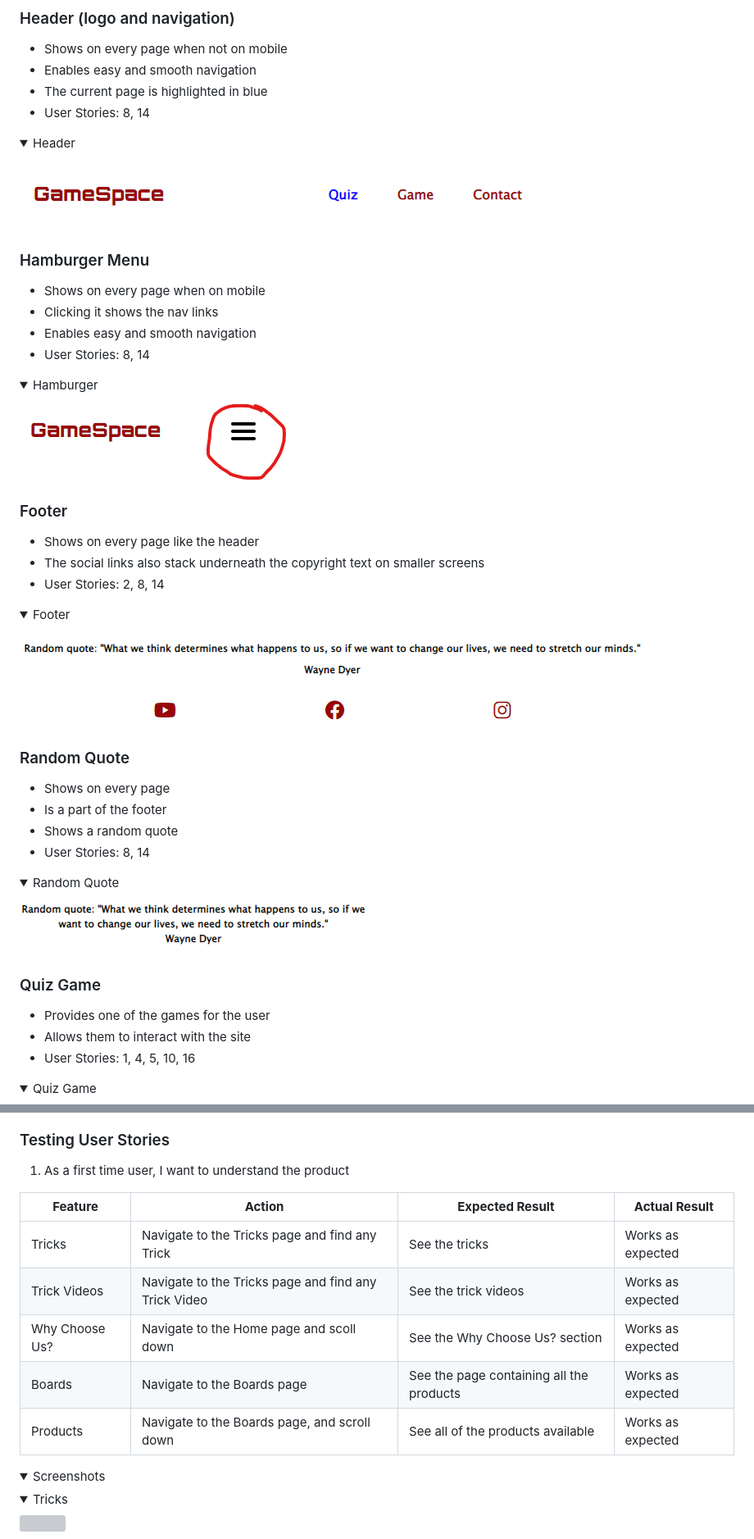
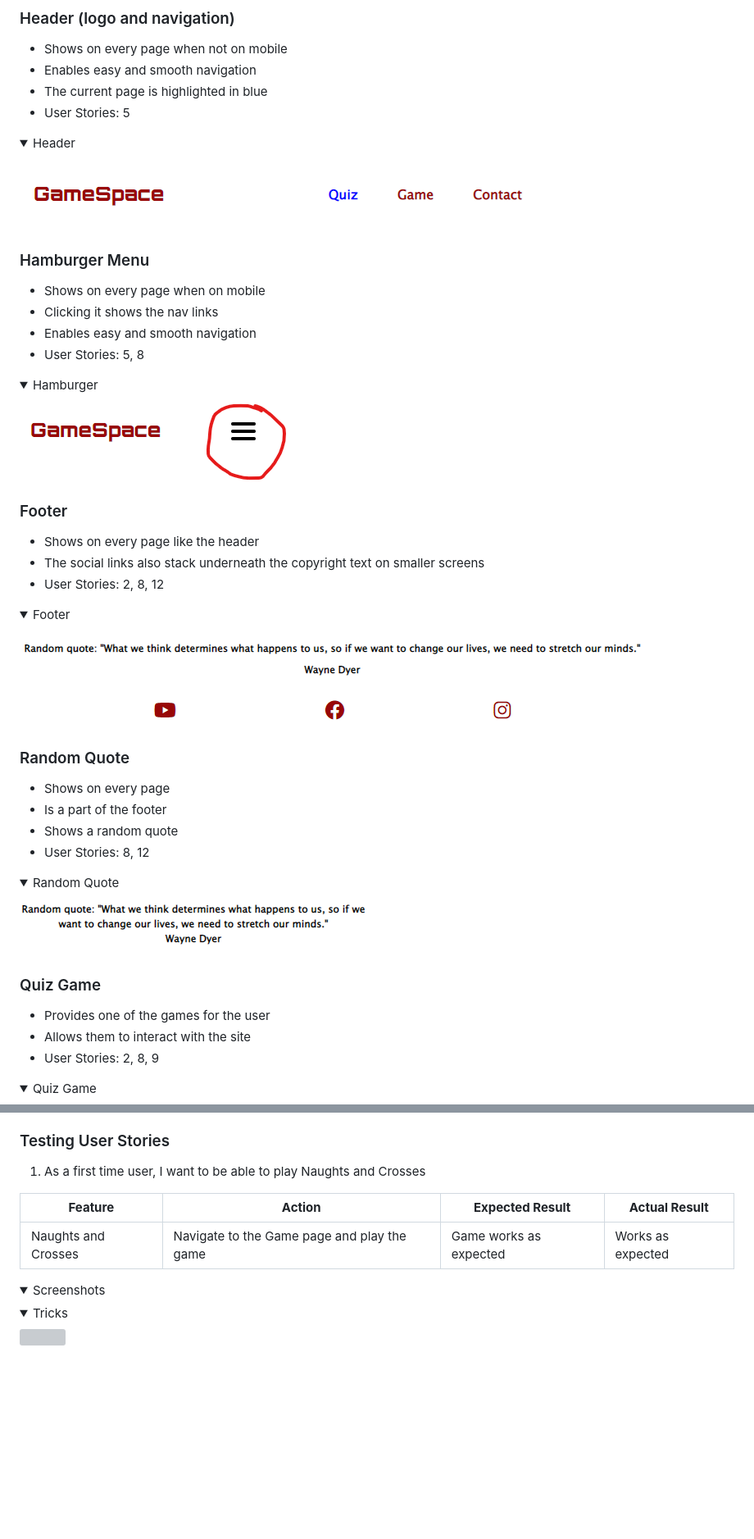
Before and after one commit to JarradBaker/CI_PP2_GameSpace, a Markdown page: README.md, 2 parts joined by grey strips. Shown at 82% size. Rendered like a GitHub page; folded sections open; blank space fills up the shorter version; grey boxes are pictures that could not be loaded.

```diff
--- a/README.md
+++ b/README.md
@@ -147,7 +148,7 @@ The website contains 5 pages including the 404 page, and a total of 13 features
 - Shows on every page when not on mobile
 - Enables easy and smooth navigation
 - The current page is highlighted in blue
-- User Stories: 8, 14
+- User Stories: 5
 <details><summary>Header</Summary>
 <img src="docs/features/Header.png">
 </details>
@@ -156,7 +157,7 @@ The website contains 5 pages including the 404 page, and a total of 13 features
 - Shows on every page when on mobile
 - Clicking it shows the nav links
 - Enables easy and smooth navigation
-- User Stories: 8, 14
+- User Stories: 5, 8
 <details><summary>Hamburger</Summary>
 <img src="docs/features/Hamburger.png">
 </details>
@@ -164,7 +165,7 @@ The website contains 5 pages including the 404 page, and a total of 13 features
 ### Footer
 - Shows on every page like the header
 - The social links also stack underneath the copyright text on smaller screens
-- User Stories: 2, 8, 14
+- User Stories: 2, 8, 12
 <details><summary>Footer</Summary>
 <img src="docs/features/Footer.png">
 </details>
@@ -173,7 +174,7 @@ The website contains 5 pages including the 404 page, and a total of 13 features
 - Shows on every page
 - Is a part of the footer
 - Shows a random quote
-- User Stories: 8, 14
+- User Stories: 8, 12
 <details><summary>Random Quote</Summary>
 <img src="docs/features/Quote.png">
 </details>
@@ -181,7 +182,7 @@ The website contains 5 pages including the 404 page, and a total of 13 features
 ### Quiz Game
 - Provides one of the games for the user
 - Allows them to interact with the site
-- User Stories: 1, 4, 5, 10, 16
+- User Stories: 2, 8, 9
 <details><summary>Quiz Game</Summary>
 <img src="docs/features/Quiz.png">
 </details>
@@ -303,15 +304,12 @@ The website was tested on several web browsers to ensure consistency. The browse
 <!-- Finished here -->
 ### Testing User Stories
 
-1. As a first time user, I want to understand the product
+1. As a first time user, I want to be able to play Naughts and Crosses
 
 | **Feature** | **Action** | **Expected Result** | **Actual Result** |
 |-------------|------------|---------------------|-------------------|
-| Tricks | Navigate to the Tricks page and find any Trick | See the tricks | Works as expected |
-| Trick Videos | Navigate to the Tricks page and find any Trick Video | See the trick videos | Works as expected |
-| Why Choose Us? | Navigate to the Home page and scoll down | See the Why Choose Us? section | Works as expected |
-| Boards | Navigate to the Boards page | See the page containing all the products | Works as expected |
-| Products | Navigate to the Boards page, and scroll down | See all of the products available | Works as expected |
+| Naughts and Crosses | Navigate to the Game page and play the game | Game works as expected | Works as expected |
+
 
 <details><summary>Screenshots</Summary>
   <details><summary>Tricks</Summary>
```
Also changed, not shown: other parts of README.md (+17 -47 lines).
